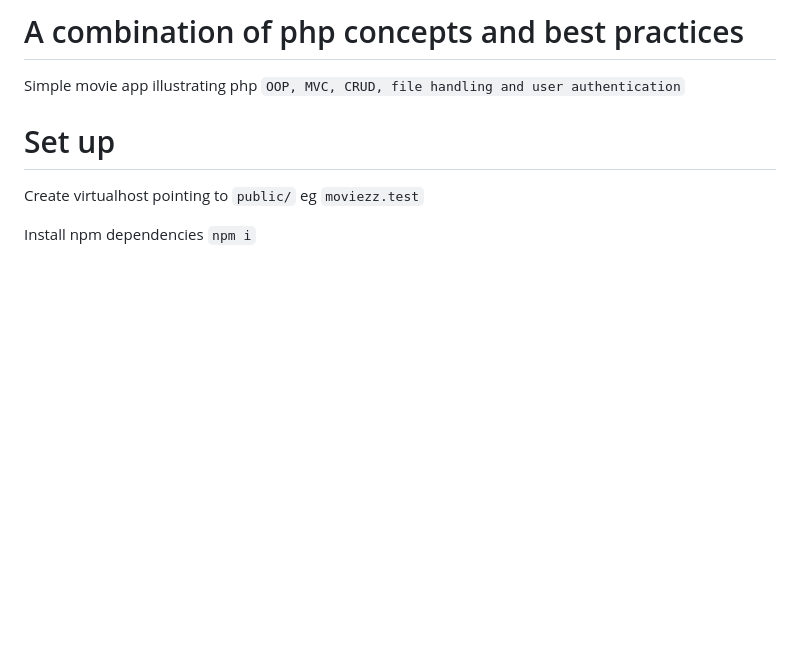
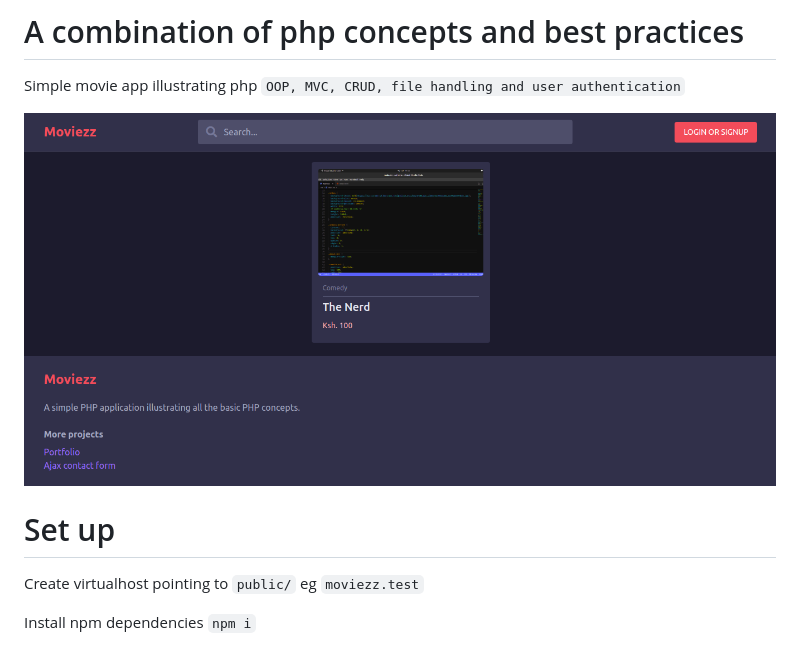
Before and after one commit to ekaranjaa/moviezz, a Markdown page: README.md, the part around the change. Drawn GitHub-style; pictures changed too: public/images/screenshot.png (added); blank space fills up the shorter version.

Commit message:
Adding project screensgot

```diff
--- a/README.md
+++ b/README.md
@@ -2,7 +2,10 @@
 
 Simple movie app illustrating php `OOP, MVC, CRUD, file handling and user authentication`
 
+![Screenshot](public/images/screenshot.png)
+
 # Set up
+
 Create virtualhost pointing to `public/` eg `moviezz.test`
 
 Install npm dependencies `npm i`
```
